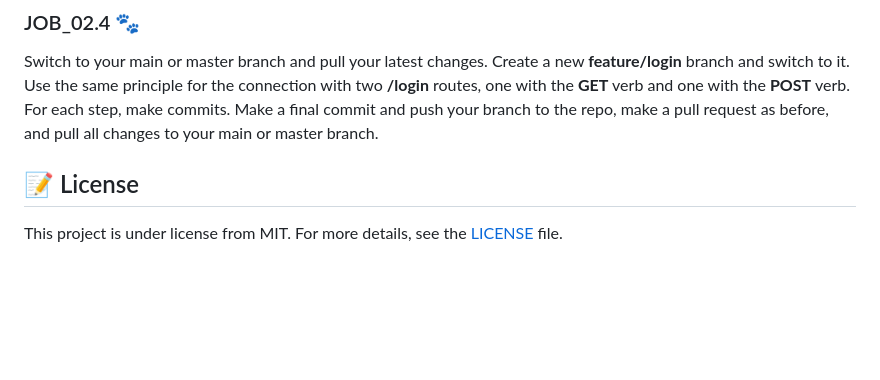
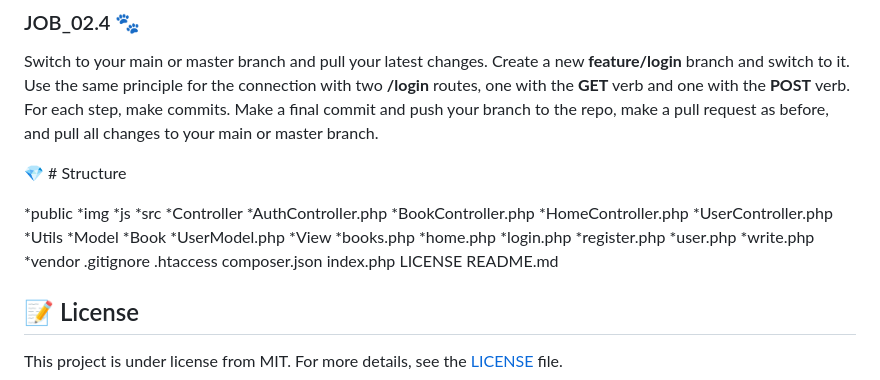
Before and after one commit to nadia-hazem/super-week, a Markdown page: README.md, the part around the change. GitHub-like rendering; blank space fills up the shorter version.

```diff
--- a/README.md
+++ b/README.md
@@ -175,6 +175,38 @@ Use the same principle for the connection with two **/login** routes, one with t
 For each step, make commits.
 Make a final commit and push your branch to the repo, make a pull request as before, and pull all changes to your main or master branch.
 
+
+:gem: # Structure
+
+*public
+  *img
+  *js
+*src
+  *Controller
+    *AuthController.php
+    *BookController.php
+    *HomeController.php
+    *UserController.php
+    *Utils
+  *Model
+    *Book
+    *UserModel.php
+  *View
+    *books.php
+    *home.php
+    *login.php
+    *register.php
+    *user.php
+    *write.php
+*vendor
+.gitignore
+.htaccess
+composer.json
+index.php
+LICENSE
+README.md
+
+
 ## :memo: License ##
 
 This project is under license from MIT. For more details, see the [LICENSE](LICENSE) file.
```
